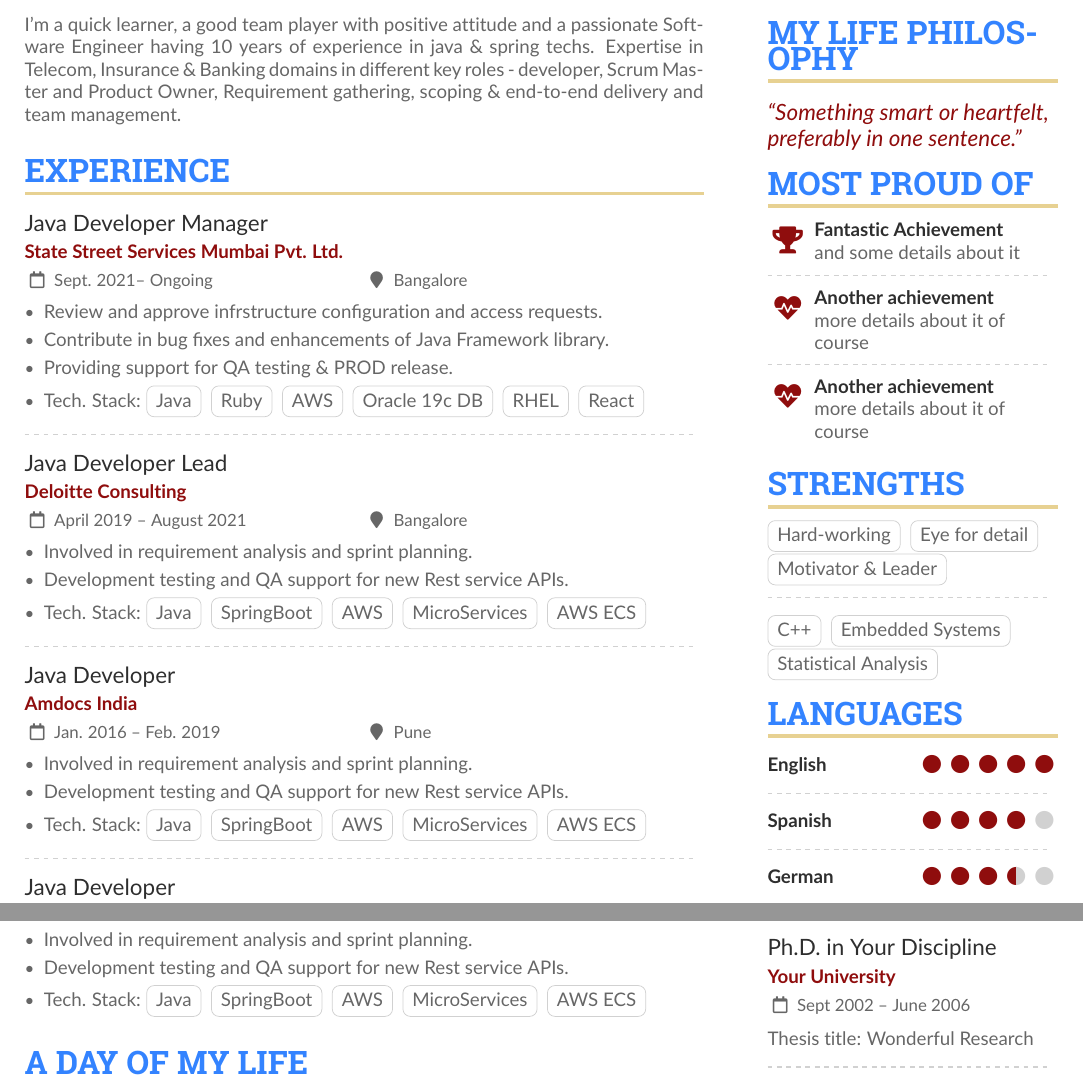
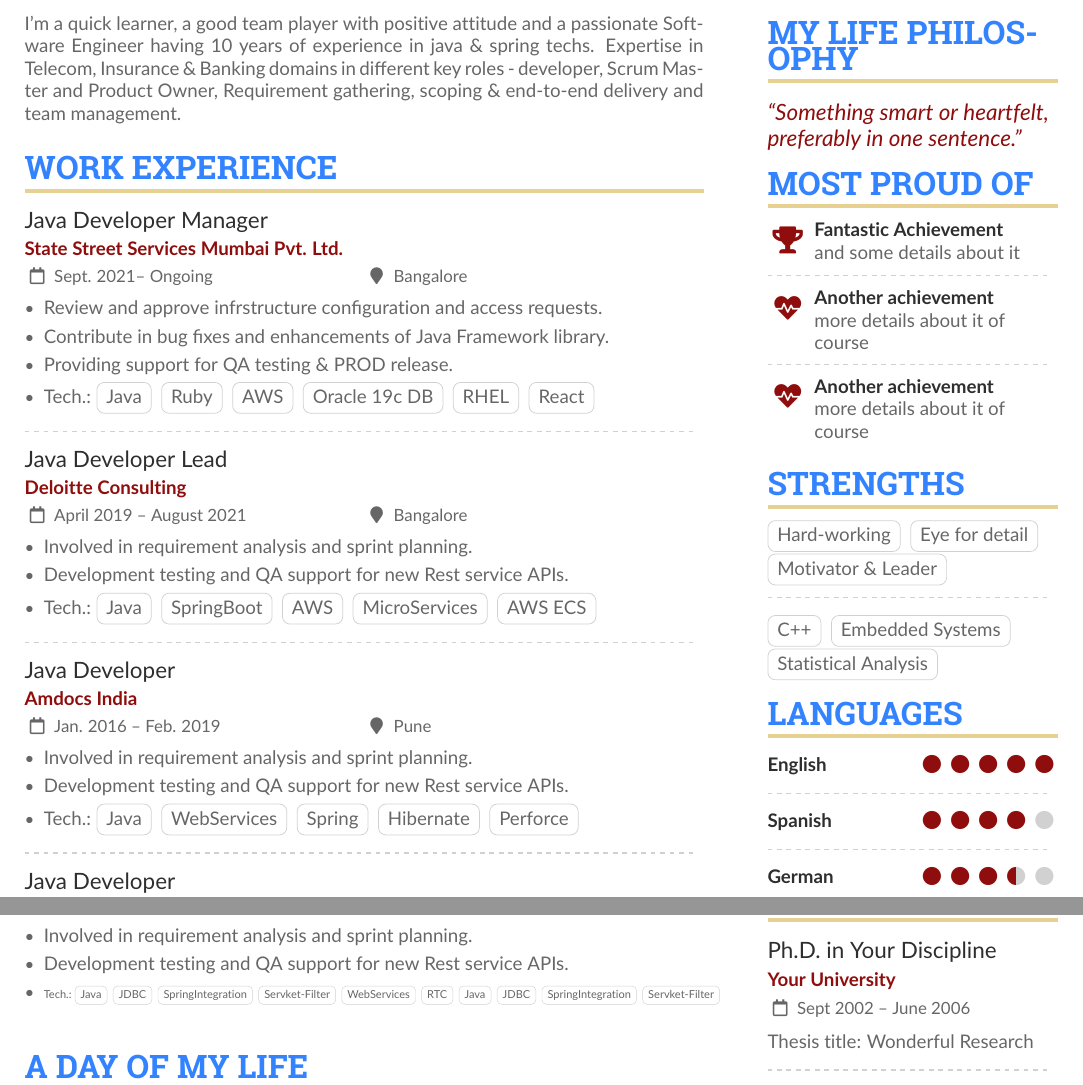
Before and after one commit to SRVivek1/LaTex, a LaTeX CV (NN-cv-writing/sample.tex): two parts of the page, joined at a grey line, cut so that both start at the same text. Compiled offline with pdfLaTeX.

Commit message:
Keep skills in single line.

```diff
--- a/NN-cv-writing/sample.tex
+++ b/NN-cv-writing/sample.tex
@@ -27,6 +27,8 @@
 
 % The paracol package lets you typeset columns of text in parallel
 \usepackage{paracol}
+
+\usepackage{graphicx}
 
 % Change the font if you want to, depending on whether
 % you're using pdflatex or xelatex/lualatex
@@ -161,14 +163,14 @@
 I’m a quick learner, a good team player with positive attitude and a passionate Software Engineer having 10 years of experience in java \& spring techs. Expertise in Telecom, Insurance \& Banking domains in different key roles - developer, Scrum Master and Product Owner, Requirement gathering, scoping \& end-to-end delivery and team management.
 \end{justify}
 
-\cvsection{Experience}
+\cvsection{Work Experience}
 
 \cvevent{Java Developer Manager}{State Street Services Mumbai Pvt. Ltd.}{Sept. 2021-- Ongoing}{Bangalore}
 \begin{itemize}
 \item Review and approve infrstructure configuration and access requests.
 \item Contribute in bug fixes and enhancements of Java Framework library.
 \item Providing support for QA testing \& PROD release.
-\item Tech. Stack: \cvtag{Java} \cvtag{Ruby} \cvtag{AWS} \cvtag{Oracle 19c DB} \cvtag{RHEL} \cvtag{React}
+\item Tech.: \cvtag{Java} \cvtag{Ruby} \cvtag{AWS} \cvtag{Oracle 19c DB} \cvtag{RHEL} \cvtag{React}
 \end{itemize}
 
 \divider
@@ -177,7 +179,7 @@ I’m a quick learner, a good team player with positive attitude and a passionat
 \begin{itemize}
 \item Involved in requirement analysis and sprint planning.
 \item Development testing and QA support for new Rest service APIs.
-\item Tech. Stack: \cvtag{Java} \cvtag{SpringBoot} \cvtag{AWS} \cvtag{MicroServices} \cvtag{AWS ECS}
+\item Tech.: \cvtag{Java} \cvtag{SpringBoot} \cvtag{AWS} \cvtag{MicroServices} \cvtag{AWS ECS}
 \end{itemize}
 
 \divider
@@ -186,7 +188,7 @@ I’m a quick learner, a good team player with positive attitude and a passionat
 \begin{itemize}
   \item Involved in requirement analysis and sprint planning.
   \item Development testing and QA support for new Rest service APIs.
-  \item Tech. Stack: \cvtag{Java} \cvtag{SpringBoot} \cvtag{AWS} \cvtag{MicroServices} \cvtag{AWS ECS}
+  \item Tech.: \cvtag{Java} \cvtag{WebServices} \cvtag{Spring} \cvtag{Hibernate} \cvtag{Perforce}
 \end{itemize}
 
 \divider
@@ -195,7 +197,7 @@ I’m a quick learner, a good team player with positive attitude and a passionat
 \begin{itemize}
   \item Involved in requirement analysis and sprint planning.
   \item Development testing and QA support for new Rest service APIs.
-  \item Tech. Stack: \cvtag{Java} \cvtag{SpringBoot} \cvtag{AWS} \cvtag{MicroServices} \cvtag{AWS ECS}
+  \item \resizebox{\columnwidth}{!}{Tech.: \cvtag{Java} \cvtag{JDBC} \cvtag{SpringIntegration} \cvtag{Servket-Filter} \cvtag{WebServices} \cvtag{RTC} \cvtag{Java} \cvtag{JDBC} \cvtag{SpringIntegration} \cvtag{Servket-Filter}}
 \end{itemize}
 
 \medskip
```
Also changed, not shown: NN-cv-writing/sample.pdf, 1 other file.
